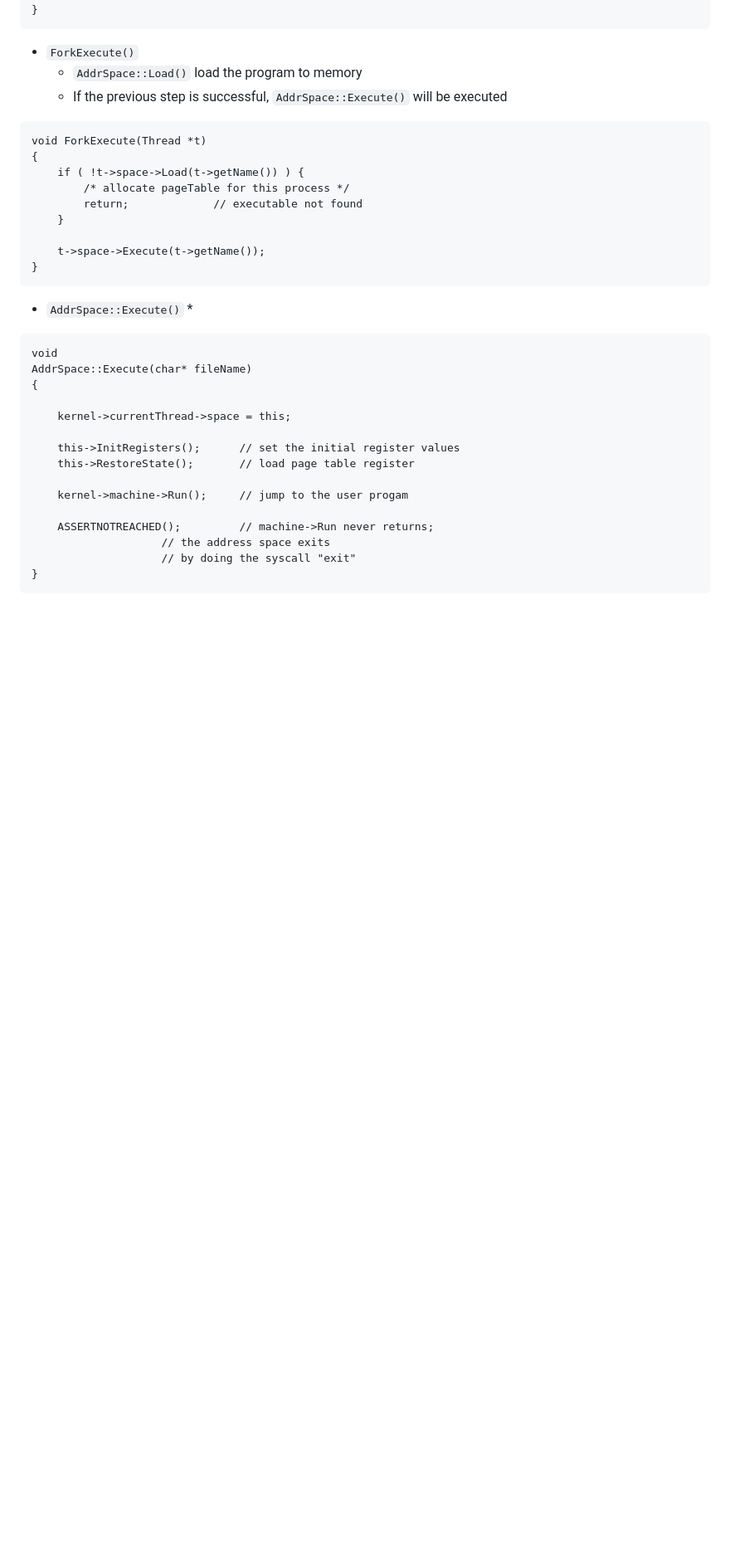
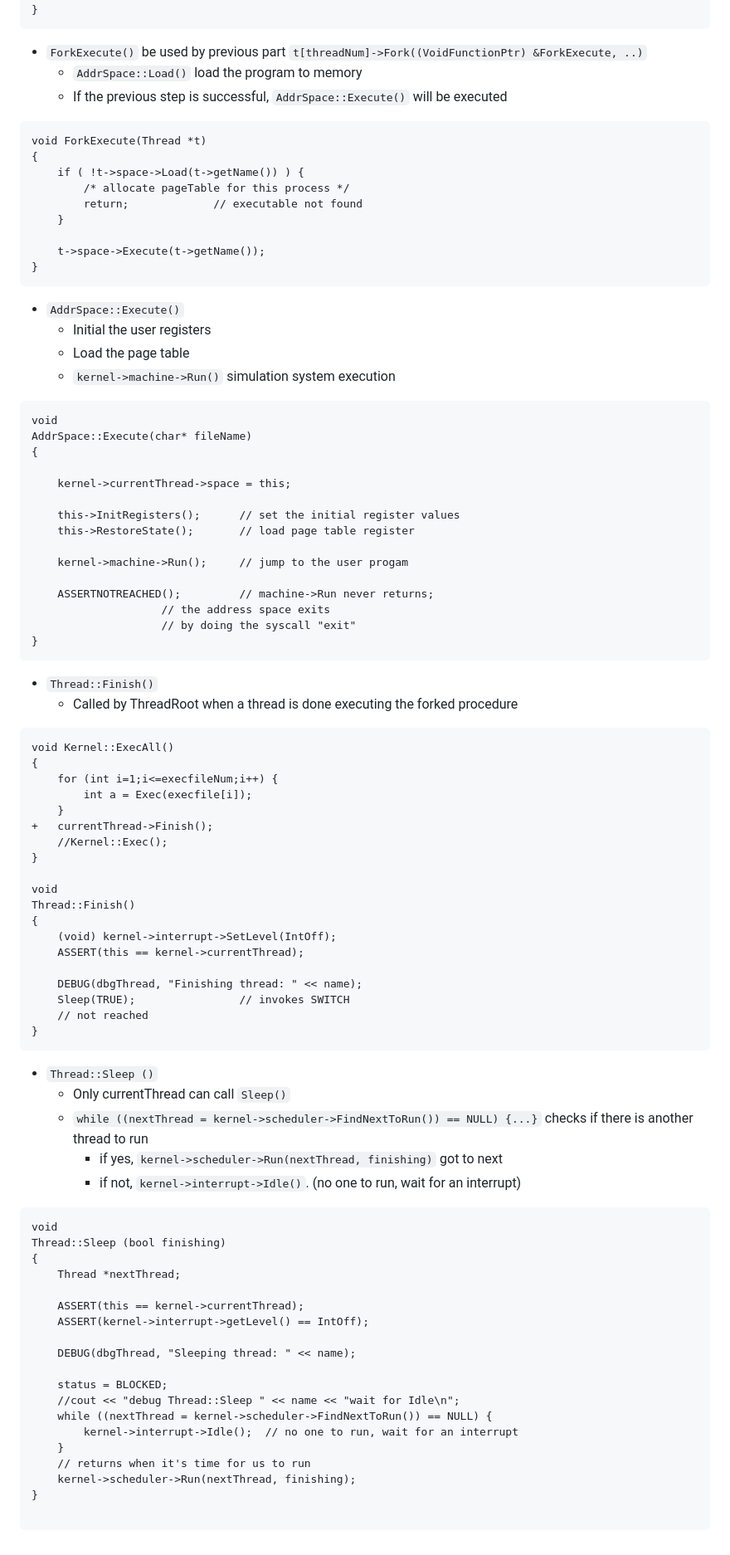
Before and after one commit to tingggggg/NTHU_Nachos_Project, a Markdown page: NachOS-4.0_MP1_Mulit_Programming/README.md, the part around one of its changes. Shown at 83% size. Rendered like a GitHub page; blank space fills up the shorter version.

Commit message:
Update MP2 README Trace code (Thread::Sleep())

````diff
--- a/NachOS-4.0_MP1_Mulit_Programming/README.md
+++ b/NachOS-4.0_MP1_Mulit_Programming/README.md
@@ -154,7 +155,7 @@ Scheduler::ReadyToRun (Thread *thread)
 }
 ```
 
-* `ForkExecute()`
+* `ForkExecute()` be used by previous part `t[threadNum]->Fork((VoidFunctionPtr) &ForkExecute, ..)`
   * `AddrSpace::Load()` load the program to memory
   * If the previous step is successful, `AddrSpace::Execute()` will be executed
 
@@ -171,7 +172,9 @@ void ForkExecute(Thread *t)
 ```
 
 * `AddrSpace::Execute()`
-  *
+  * Initial the user registers
+  * Load the page table
+  * `kernel->machine->Run()` simulation system execution
 
 ```cc
 void
@@ -190,3 +193,55 @@ AddrSpace::Execute(char* fileName)
 					// by doing the syscall "exit"
 }
 ```
+
+* `Thread::Finish()`
+  * Called by ThreadRoot when a thread is done executing the forked procedure
+```diff
+void Kernel::ExecAll()
+{
+	for (int i=1;i<=execfileNum;i++) {
+		int a = Exec(execfile[i]);
+	}
++	currentThread->Finish();
+    //Kernel::Exec();
+}
+
+void
+Thread::Finish()
+{
+    (void) kernel->interrupt->SetLevel(IntOff);
+    ASSERT(this == kernel->currentThread);
+
+    DEBUG(dbgThread, "Finishing thread: " << name);
+    Sleep(TRUE);				// invokes SWITCH
+    // not reached
+}
+```
+
+* `Thread::Sleep ()`
+  * Only currentThread can call `Sleep()`
+  * `while ((nextThread = kernel->scheduler->FindNextToRun()) == NULL) {...}` checks if there is another thread to run
+    * if yes, `kernel->scheduler->Run(nextThread, finishing)` got to next
+    * if not, `kernel->interrupt->Idle()`. (no one to run, wait for an interrupt)
+
+```cc
+void
+Thread::Sleep (bool finishing)
+{
+    Thread *nextThread;
+
+    ASSERT(this == kernel->currentThread);
+    ASSERT(kernel->interrupt->getLevel() == IntOff);
+
+    DEBUG(dbgThread, "Sleeping thread: " << name);
+
+    status = BLOCKED;
+	//cout << "debug Thread::Sleep " << name << "wait for Idle\n";
+    while ((nextThread = kernel->scheduler->FindNextToRun()) == NULL) {
+		kernel->interrupt->Idle();	// no one to run, wait for an interrupt
+	}
+    // returns when it's time for us to run
+    kernel->scheduler->Run(nextThread, finishing);
+}
+
+```
````
Also changed, not shown: other parts of NachOS-4.0_MP1_Mulit_Programming/README.md (+1 -0 lines).
